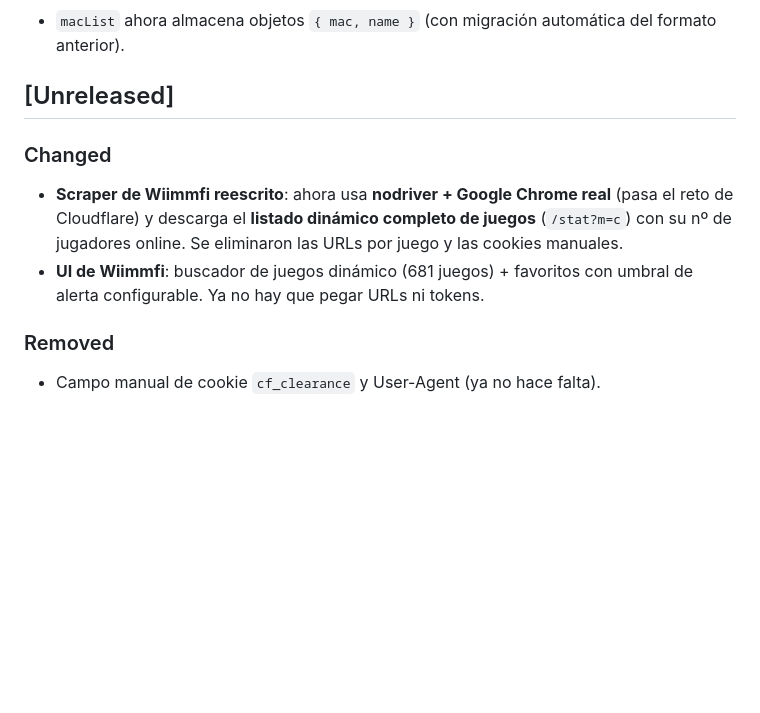
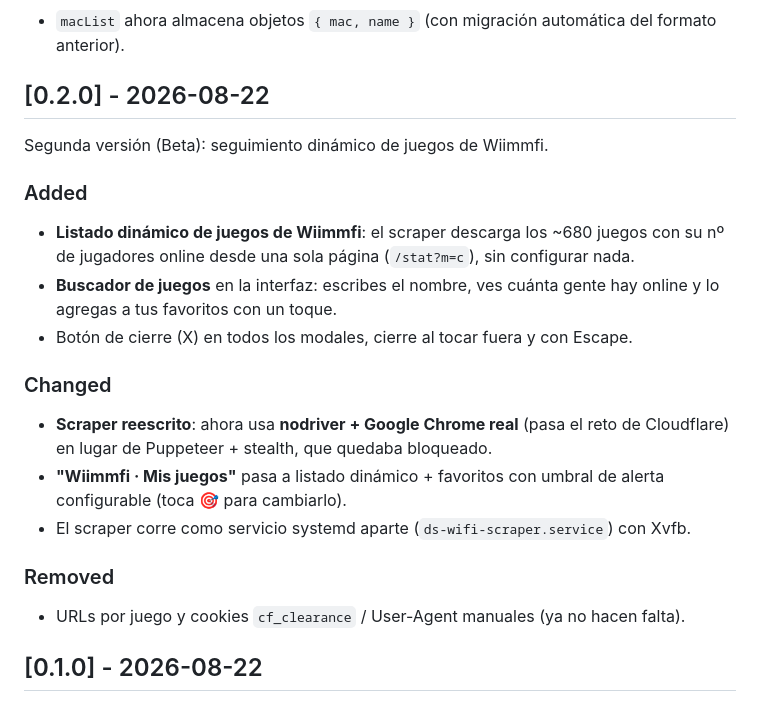
Before and after one commit to felipesuarez-dev/ds-wifi, a Markdown page: CHANGELOG.md, the part around the change. Rendered like a GitHub page; blank space fills up the shorter version.

Commit message:
feat: botón X en modales, capturas del selector y favoritos; prepara release 0.2.0

```diff
--- a/CHANGELOG.md
+++ b/CHANGELOG.md
@@ -28,11 +28,21 @@ Primera versión pública (Beta).
 ### Changed
 - `macList` ahora almacena objetos `{ mac, name }` (con migración automática del formato anterior).
 
-## [Unreleased]
+## [0.2.0] - 2026-08-22
+
+Segunda versión (Beta): seguimiento dinámico de juegos de Wiimmfi.
+
+### Added
+- **Listado dinámico de juegos de Wiimmfi**: el scraper descarga los ~680 juegos con su nº de jugadores online desde una sola página (`/stat?m=c`), sin configurar nada.
+- **Buscador de juegos** en la interfaz: escribes el nombre, ves cuánta gente hay online y lo agregas a tus favoritos con un toque.
+- Botón de cierre (X) en todos los modales, cierre al tocar fuera y con Escape.
 
 ### Changed
-- **Scraper de Wiimmfi reescrito**: ahora usa **nodriver + Google Chrome real** (pasa el reto de Cloudflare) y descarga el **listado dinámico completo de juegos** (`/stat?m=c`) con su nº de jugadores online. Se eliminaron las URLs por juego y las cookies manuales.
-- **UI de Wiimmfi**: buscador de juegos dinámico (681 juegos) + favoritos con umbral de alerta configurable. Ya no hay que pegar URLs ni tokens.
+- **Scraper reescrito**: ahora usa **nodriver + Google Chrome real** (pasa el reto de Cloudflare) en lugar de Puppeteer + stealth, que quedaba bloqueado.
+- **"Wiimmfi · Mis juegos"** pasa a listado dinámico + favoritos con umbral de alerta configurable (toca 🎯 para cambiarlo).
+- El scraper corre como servicio systemd aparte (`ds-wifi-scraper.service`) con Xvfb.
 
 ### Removed
-- Campo manual de cookie `cf_clearance` y User-Agent (ya no hace falta).
+- URLs por juego y cookies `cf_clearance` / User-Agent manuales (ya no hacen falta).
+
+## [0.1.0] - 2026-08-22
```
Also changed, not shown: README.md (+12 -1 lines), assets/screenshot-favorites.png (added), assets/screenshot-games.png (added), 4 other files.
